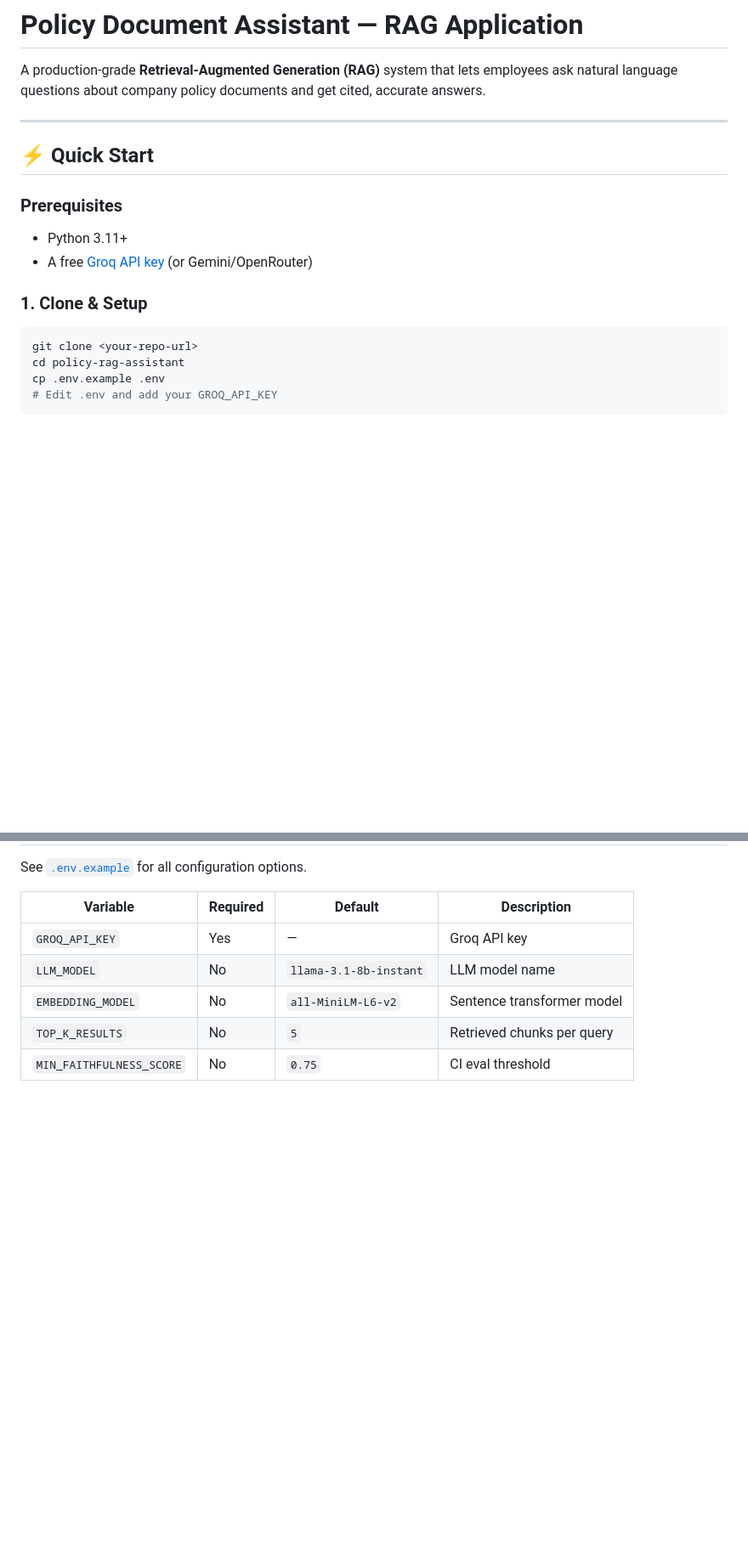
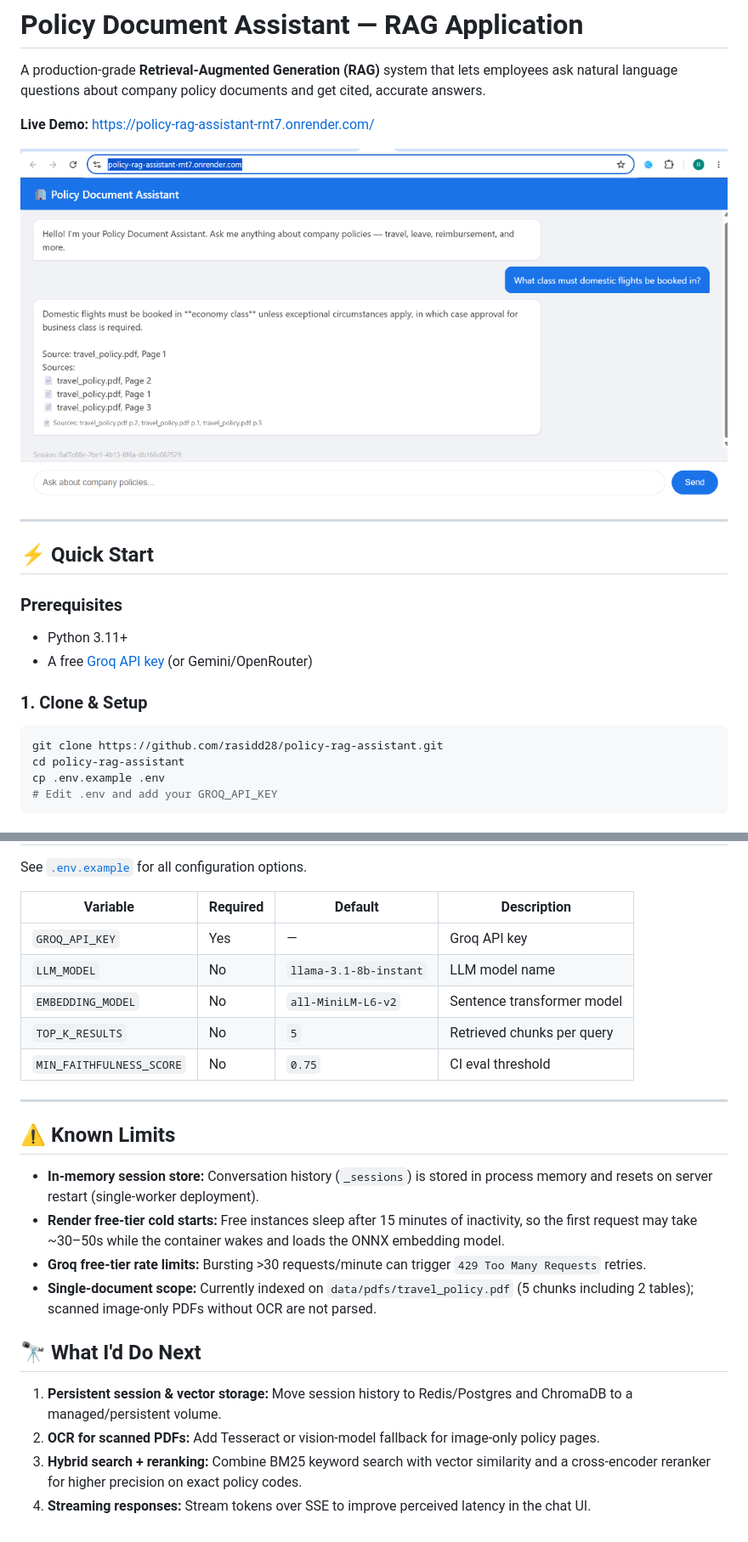
Before and after one commit to rasidd28/policy-rag-assistant, a Markdown page: README.md, 2 parts joined by grey strips. Shown at 85% size. Rendered like a GitHub page; pictures changed too: docs/demo_screenshot.png (added); blank space fills up the shorter version.

Commit message:
Add live Render demo URL, screenshot, known limits, and next steps to README

````diff
--- a/README.md
+++ b/README.md
@@ -1,6 +1,10 @@
 # Policy Document Assistant — RAG Application
 
 A production-grade **Retrieval-Augmented Generation (RAG)** system that lets employees ask natural language questions about company policy documents and get cited, accurate answers.
+
+**Live Demo:** https://policy-rag-assistant-rnt7.onrender.com/
+
+![Policy Document Assistant Live Demo](docs/demo_screenshot.png)
 
 ---
 
@@ -12,7 +16,7 @@ A production-grade **Retrieval-Augmented Generation (RAG)** system that lets emp
 
 ### 1. Clone & Setup
 ```bash
-git clone <your-repo-url>
+git clone https://github.com/rasidd28/policy-rag-assistant.git
 cd policy-rag-assistant
 cp .env.example .env
 # Edit .env and add your GROQ_API_KEY
@@ -254,3 +258,19 @@ See [`.env.example`](.env.example) for all configuration options.
 | `EMBEDDING_MODEL` | No | `all-MiniLM-L6-v2` | Sentence transformer model |
 | `TOP_K_RESULTS` | No | `5` | Retrieved chunks per query |
 | `MIN_FAITHFULNESS_SCORE` | No | `0.75` | CI eval threshold |
+
+---
+
+## ⚠️ Known Limits
+
+- **In-memory session store:** Conversation history (`_sessions`) is stored in process memory and resets on server restart (single-worker deployment).
+- **Render free-tier cold starts:** Free instances sleep after 15 minutes of inactivity, so the first request may take ~30–50s while the container wakes and loads the ONNX embedding model.
+- **Groq free-tier rate limits:** Bursting >30 requests/minute can trigger `429 Too Many Requests` retries.
+- **Single-document scope:** Currently indexed on `data/pdfs/travel_policy.pdf` (5 chunks including 2 tables); scanned image-only PDFs without OCR are not parsed.
+
+## 🔭 What I'd Do Next
+
+1. **Persistent session & vector storage:** Move session history to Redis/Postgres and ChromaDB to a managed/persistent volume.
+2. **OCR for scanned PDFs:** Add Tesseract or vision-model fallback for image-only policy pages.
+3. **Hybrid search + reranking:** Combine BM25 keyword search with vector similarity and a cross-encoder reranker for higher precision on exact policy codes.
+4. **Streaming responses:** Stream tokens over SSE to improve perceived latency in the chat UI.
````
